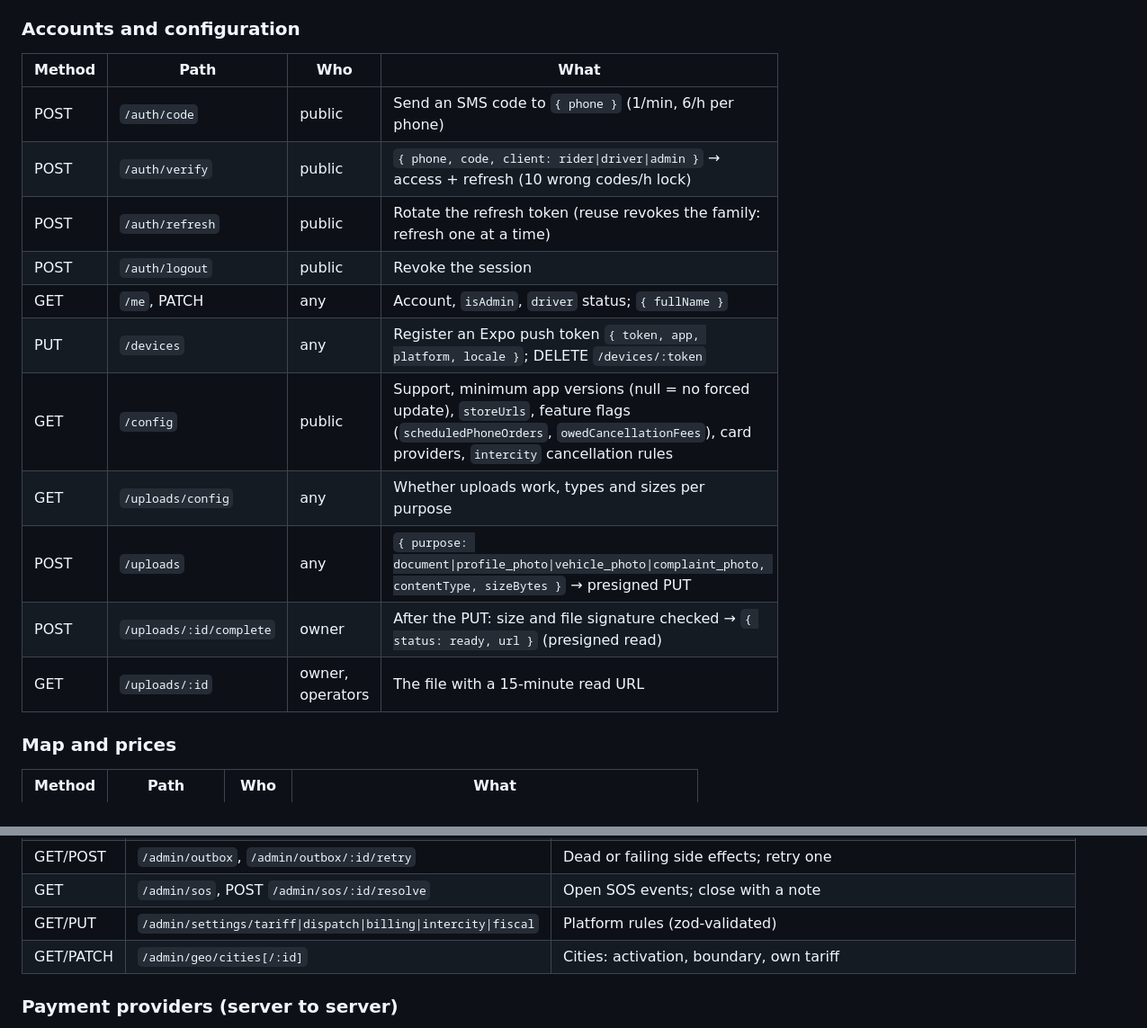
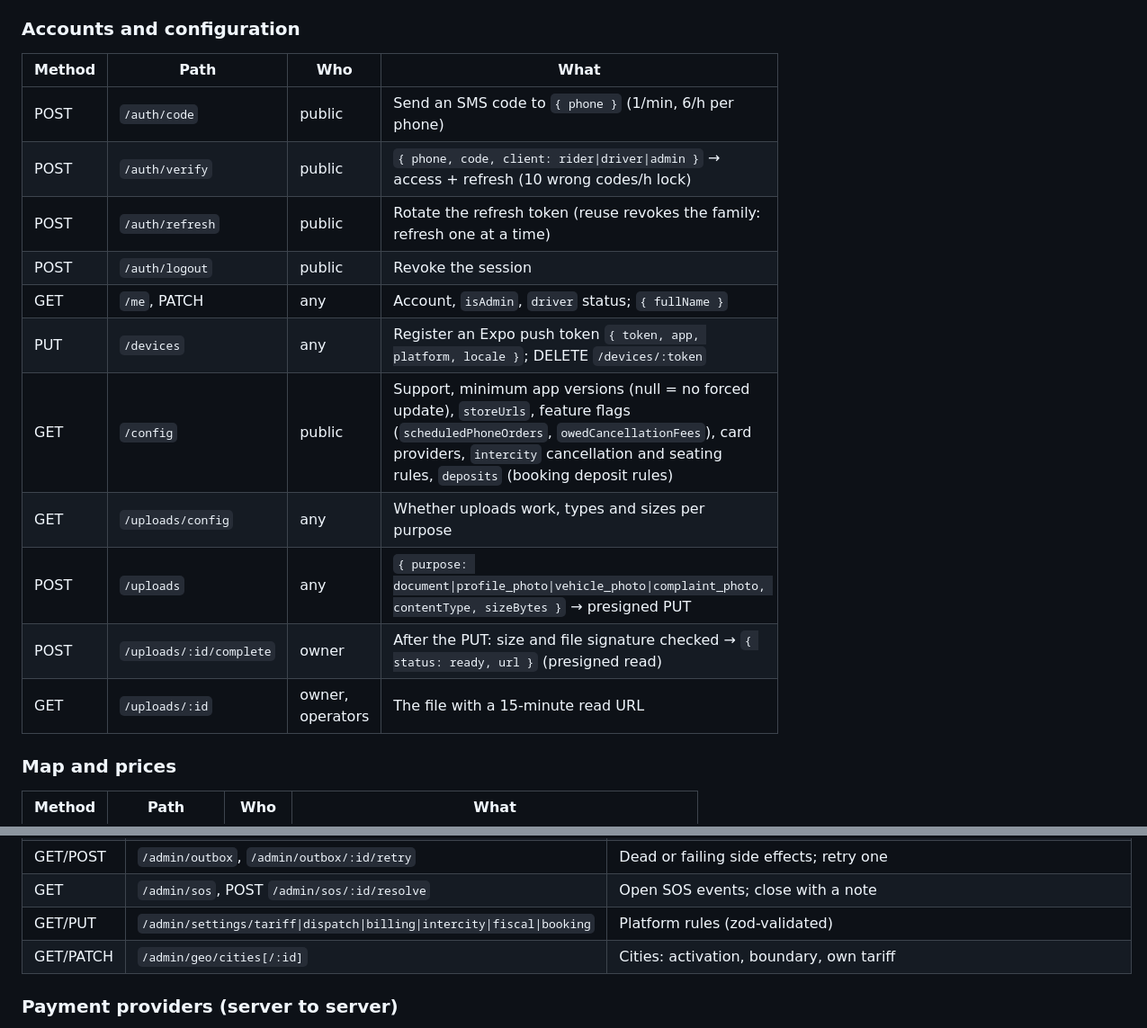
Before and after one commit to Fayzullaev99/sff-taxi, a Markdown page: README.md, 2 parts joined by grey strips. Shown at 90% size. Drawn GitHub-style.

```diff
--- a/README.md
+++ b/README.md
@@ -71,19 +71,19 @@ Money is whole so'm; times are ISO 8601 UTC.
 
 ### Accounts and configuration
 
-| Method | Path                    | Who              | What                                                                                                                                                                                 |
-| ------ | ----------------------- | ---------------- | ------------------------------------------------------------------------------------------------------------------------------------------------------------------------------------ |
-| POST   | `/auth/code`            | public           | Send an SMS code to `{ phone }` (1/min, 6/h per phone)                                                                                                                               |
-| POST   | `/auth/verify`          | public           | `{ phone, code, client: rider\|driver\|admin }` → access + refresh (10 wrong codes/h lock)                                                                                           |
-| POST   | `/auth/refresh`         | public           | Rotate the refresh token (reuse revokes the family: refresh one at a time)                                                                                                           |
-| POST   | `/auth/logout`          | public           | Revoke the session                                                                                                                                                                   |
-| GET    | `/me`, PATCH            | any              | Account, `isAdmin`, `driver` status; `{ fullName }`                                                                                                                                  |
-| PUT    | `/devices`              | any              | Register an Expo push token `{ token, app, platform, locale }`; DELETE `/devices/:token`                                                                                             |
-| GET    | `/config`               | public           | Support, minimum app versions (null = no forced update), `storeUrls`, feature flags (`scheduledPhoneOrders`, `owedCancellationFees`), card providers, `intercity` cancellation rules |
-| GET    | `/uploads/config`       | any              | Whether uploads work, types and sizes per purpose                                                                                                                                    |
-| POST   | `/uploads`              | any              | `{ purpose: document\|profile_photo\|vehicle_photo\|complaint_photo, contentType, sizeBytes }` → presigned PUT                                                                       |
-| POST   | `/uploads/:id/complete` | owner            | After the PUT: size and file signature checked → `{ status: ready, url }` (presigned read)                                                                                           |
-| GET    | `/uploads/:id`          | owner, operators | The file with a 15-minute read URL                                                                                                                                                   |
+| Method | Path                    | Who              | What                                                                                                                                                                                                                                 |
+| ------ | ----------------------- | ---------------- | ------------------------------------------------------------------------------------------------------------------------------------------------------------------------------------------------------------------------------------ |
+| POST   | `/auth/code`            | public           | Send an SMS code to `{ phone }` (1/min, 6/h per phone)                                                                                                                                                                               |
+| POST   | `/auth/verify`          | public           | `{ phone, code, client: rider\|driver\|admin }` → access + refresh (10 wrong codes/h lock)                                                                                                                                           |
+| POST   | `/auth/refresh`         | public           | Rotate the refresh token (reuse revokes the family: refresh one at a time)                                                                                                                                                           |
+| POST   | `/auth/logout`          | public           | Revoke the session                                                                                                                                                                                                                   |
+| GET    | `/me`, PATCH            | any              | Account, `isAdmin`, `driver` status; `{ fullName }`                                                                                                                                                                                  |
+| PUT    | `/devices`              | any              | Register an Expo push token `{ token, app, platform, locale }`; DELETE `/devices/:token`                                                                                                                                             |
+| GET    | `/config`               | public           | Support, minimum app versions (null = no forced update), `storeUrls`, feature flags (`scheduledPhoneOrders`, `owedCancellationFees`), card providers, `intercity` cancellation and seating rules, `deposits` (booking deposit rules) |
+| GET    | `/uploads/config`       | any              | Whether uploads work, types and sizes per purpose                                                                                                                                                                                    |
+| POST   | `/uploads`              | any              | `{ purpose: document\|profile_photo\|vehicle_photo\|complaint_photo, contentType, sizeBytes }` → presigned PUT                                                                                                                       |
+| POST   | `/uploads/:id/complete` | owner            | After the PUT: size and file signature checked → `{ status: ready, url }` (presigned read)                                                                                                                                           |
+| GET    | `/uploads/:id`          | owner, operators | The file with a 15-minute read URL                                                                                                                                                                                                   |
 
 ### Map and prices
 
@@ -190,7 +190,7 @@ Money is whole so'm; times are ISO 8601 UTC.
 | GET/POST  | `/admin/fiscal/receipts[/:id]`, `/receipts/resend`, `/receipts/:id/retry`                | Receipts with payloads; resend kept (`skipped`) or `pending` ones; retry one                                                                                                               |
 | GET/POST  | `/admin/outbox`, `/admin/outbox/:id/retry`                                               | Dead or failing side effects; retry one                                                                                                                                                    |
 | GET       | `/admin/sos`, POST `/admin/sos/:id/resolve`                                              | Open SOS events; close with a note                                                                                                                                                         |
-| GET/PUT   | `/admin/settings/tariff\|dispatch\|billing\|intercity\|fiscal`                           | Platform rules (zod-validated)                                                                                                                                                             |
+| GET/PUT   | `/admin/settings/tariff\|dispatch\|billing\|intercity\|fiscal\|booking`                  | Platform rules (zod-validated)                                                                                                                                                             |
 | GET/PATCH | `/admin/geo/cities[/:id]`                                                                | Cities: activation, boundary, own tariff                                                                                                                                                   |
 
 ### Payment providers (server to server)
```
Also changed, not shown: other parts of README.md (+38 -38 lines), docs/architecture.md (+21 -5 lines), docs/payments.md (+21 -1 lines).
